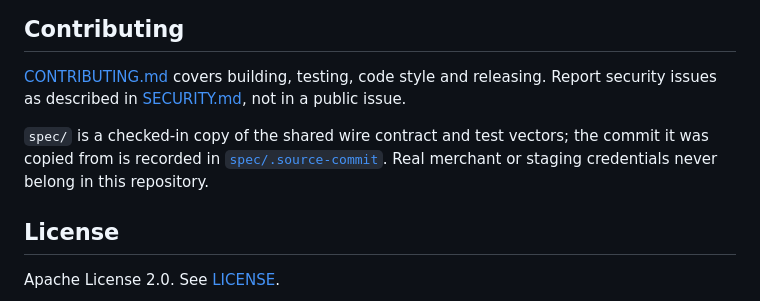
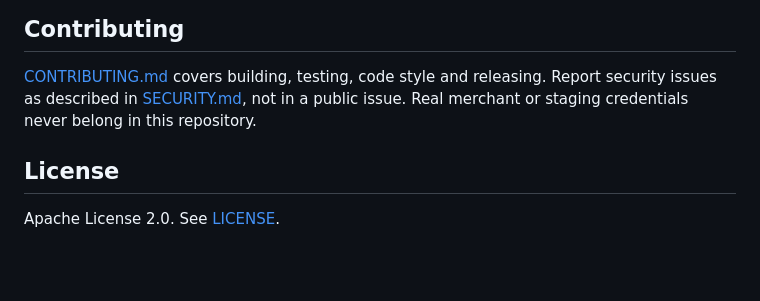
Before and after one commit to prestoconnect/presto-pay-sdk-python, a Markdown page: README.md, the part around the change. Drawn GitHub-style; blank space fills up the shorter version.

Commit message:
Drop the spec/ paragraph from the README
It described the vendored contract copy, which matters to maintainers, not
to developers integrating the SDK.

```diff
--- a/README.md
+++ b/README.md
@@ -232,11 +232,7 @@ The gateway can add statuses, so handle an unknown value without failing.
 [CONTRIBUTING.md](https://github.com/prestoconnect/presto-pay-sdk-python/blob/main/CONTRIBUTING.md) covers
 building, testing, code style and releasing. Report security issues as described in
 [SECURITY.md](https://github.com/prestoconnect/presto-pay-sdk-python/blob/main/SECURITY.md), not in a public
-issue.
-
-`spec/` is a checked-in copy of the shared wire contract and test vectors; the commit it was copied from is
-recorded in [`spec/.source-commit`](https://github.com/prestoconnect/presto-pay-sdk-python/blob/main/spec/.source-commit).
-Real merchant or staging credentials never belong in this repository.
+issue. Real merchant or staging credentials never belong in this repository.
 
 ## License
 
```
